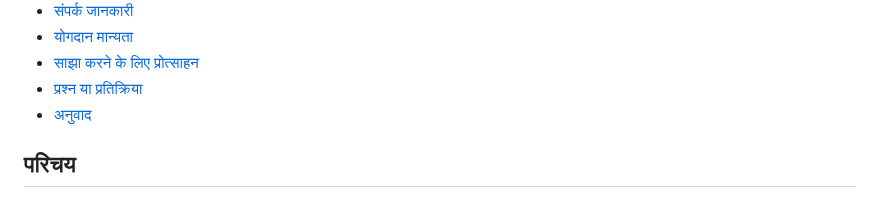
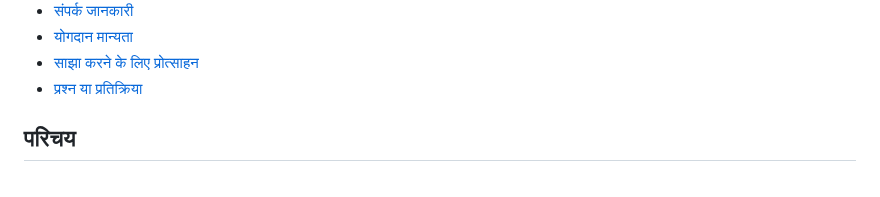
Before and after one commit to Gilgabunada/Programming-Odyssey, a Markdown page: HINDI.md, the part around the change. Rendered like a GitHub page.

```diff
--- a/HINDI.md
+++ b/HINDI.md
@@ -14,7 +14,6 @@
 - [योगदान मान्यता](#योगदान-मान्यता)
 - [साझा करने के लिए प्रोत्साहन](#साझा-करने-के-लिए-प्रोत्साहन)
 - [प्रश्न या प्रतिक्रिया](#प्रश्न-या-प्रतिक्रिया)
-- [अनुवाद](#अनुवाद)
 
 ## परिचय
 
```
